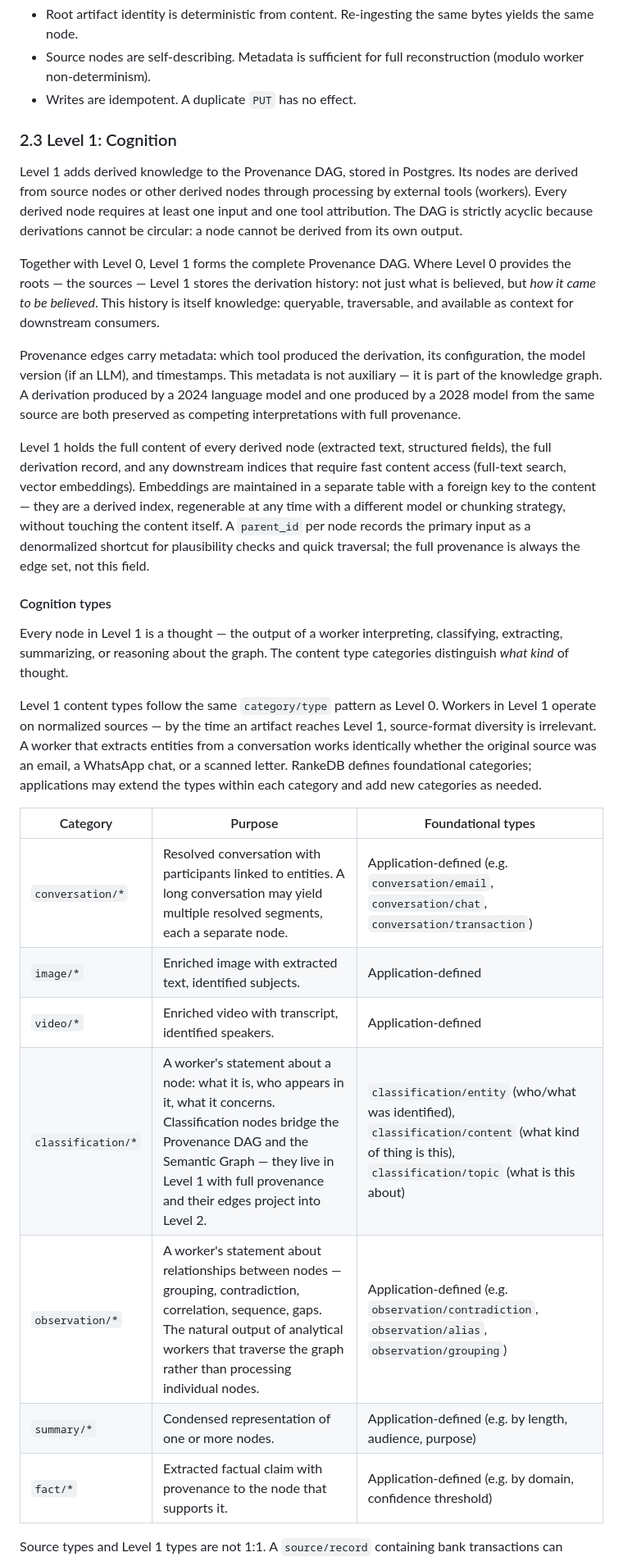
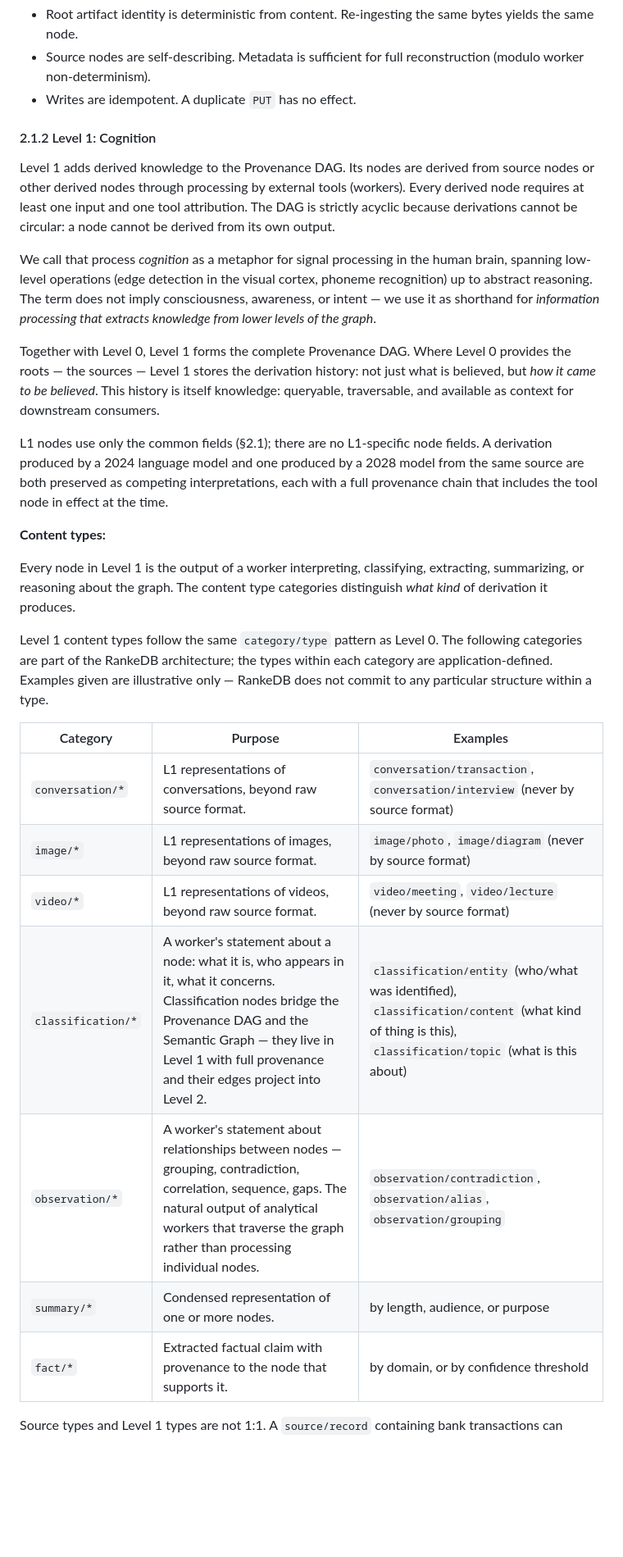
Before and after one commit to flocko-motion/atlas, a Markdown page: papers/01-rankedb/rankedb.md, the part around one of its changes. Shown at 82% size. Drawn GitHub-style; blank space fills up the shorter version.

```diff
--- a/papers/01-rankedb/rankedb.md
+++ b/papers/01-rankedb/rankedb.md
@@ -240,44 +234,41 @@ The convergence happens in Level 0; by the time a node enters Level 1, source-fo
 - Source nodes are self-describing. Metadata is sufficient for full reconstruction (modulo worker non-determinism).
 - Writes are idempotent. A duplicate `PUT` has no effect.
 
-### 2.3 Level 1: Cognition
+#### 2.1.2 Level 1: Cognition
 
-Level 1 adds derived knowledge to the Provenance DAG, stored in Postgres.
+Level 1 adds derived knowledge to the Provenance DAG.
 Its nodes are derived from source nodes or other derived nodes through processing by external tools (workers).
 Every derived node requires at least one input and one tool attribution.
 The DAG is strictly acyclic because derivations cannot be circular: a node cannot be derived from its own output.
+
+We call that process *cognition* as a metaphor for signal processing in the human brain, spanning low-level operations (edge detection in the visual cortex, phoneme recognition) up to abstract reasoning.
+The term does not imply consciousness, awareness, or intent — we use it as shorthand for *information processing that extracts knowledge from lower levels of the graph*.
 
 Together with Level 0, Level 1 forms the complete Provenance DAG.
 Where Level 0 provides the roots — the sources — Level 1 stores the derivation history: not just what is believed, but *how it came to be believed*.
 This history is itself knowledge: queryable, traversable, and available as context for downstream consumers.
 
-Provenance edges carry metadata: which tool produced the derivation, its configuration, the model version (if an LLM), and timestamps.
-This metadata is not auxiliary — it is part of the knowledge graph.
-A derivation produced by a 2024 language model and one produced by a 2028 model from the same source are both preserved as competing interpretations with full provenance.
+L1 nodes use only the common fields (§2.1); there are no L1-specific node fields.
+A derivation produced by a 2024 language model and one produced by a 2028 model from the same source are both preserved as competing interpretations, each with a full provenance chain that includes the tool node in effect at the time.
 
-Level 1 holds the full content of every derived node (extracted text, structured fields), the full derivation record, and any downstream indices that require fast content access (full-text search, vector embeddings).
-Embeddings are maintained in a separate table with a foreign key to the content — they are a derived index, regenerable at any time with a different model or chunking strategy, without touching the content itself.
-A `parent_id` per node records the primary input as a denormalized shortcut for plausibility checks and quick traversal; the full provenance is always the edge set, not this field.
+**Content types:**
 
-#### Cognition types
-
-Every node in Level 1 is a thought — the output of a worker interpreting, classifying, extracting, summarizing, or reasoning about the graph.
-The content type categories distinguish *what kind* of thought.
+Every node in Level 1 is the output of a worker interpreting, classifying, extracting, summarizing, or reasoning about the graph.
+The content type categories distinguish *what kind* of derivation it produces.
 
 Level 1 content types follow the same `category/type` pattern as Level 0.
-Workers in Level 1 operate on normalized sources — by the time an artifact reaches Level 1, source-format diversity is irrelevant.
-A worker that extracts entities from a conversation works identically whether the original source was an email, a WhatsApp chat, or a scanned letter.
-RankeDB defines foundational categories; applications may extend the types within each category and add new categories as needed.
+The following categories are part of the RankeDB architecture; the types within each category are application-defined.
+Examples given are illustrative only — RankeDB does not commit to any particular structure within a type.
 
-| Category           | Purpose                                                                                                                                                                                                                                                 | Foundational types                                                                                                                                                                        |
-| ------------------ | ------------------------------------------------------------------------------------------------------------------------------------------------------------------------------------------------------------------------------------------------------- | ----------------------------------------------------------------------------------------------------------------------------------------------------------------------------------------- |
-| `conversation/*`   | Resolved conversation with participants linked to entities. A long conversation may yield multiple resolved segments, each a separate node.                                                                                                             | Application-defined (e.g. `conversation/email`, `conversation/chat`, `conversation/transaction`)                                                                                          |
-| `image/*`          | Enriched image with extracted text, identified subjects.                                                                                                                                                                                                | Application-defined                                                                                                                                                                       |
-| `video/*`          | Enriched video with transcript, identified speakers.                                                                                                                                                                                                    | Application-defined                                                                                                                                                                       |
-| `classification/*` | A worker's statement about a node: what it is, who appears in it, what it concerns. Classification nodes bridge the Provenance DAG and the Semantic Graph — they live in Level 1 with full provenance and their edges project into Level 2.            | `classification/entity` (who/what was identified), `classification/content` (what kind of thing is this), `classification/topic` (what is this about)                                     |
-| `observation/*`    | A worker's statement about relationships between nodes — grouping, contradiction, correlation, sequence, gaps. The natural output of analytical workers that traverse the graph rather than processing individual nodes.                                | Application-defined (e.g. `observation/contradiction`, `observation/alias`, `observation/grouping`)                                                                                       |
-| `summary/*`        | Condensed representation of one or more nodes.                                                                                                                                                                                                          | Application-defined (e.g. by length, audience, purpose)                                                                                                                                   |
-| `fact/*`           | Extracted factual claim with provenance to the node that supports it.                                                                                                                                                                                   | Application-defined (e.g. by domain, confidence threshold)                                                                                                                                |
+| Category           | Purpose                                                                                                                                                                                                                                       | Examples                                                                                                                                              |
+| ------------------ | --------------------------------------------------------------------------------------------------------------------------------------------------------------------------------------------------------------------------------------------- | ----------------------------------------------------------------------------------------------------------------------------------------------------- |
+| `conversation/*`   | L1 representations of conversations, beyond raw source format.                                                                                                                                                                                | `conversation/transaction`, `conversation/interview` (never by source format)                                                                         |
+| `image/*`          | L1 representations of images, beyond raw source format.                                                                                                                                                                                       | `image/photo`, `image/diagram` (never by source format)                                                                                               |
+| `video/*`         | L1 representations of videos, beyond raw source format.                                                                                                                                                                                       | `video/meeting`, `video/lecture` (never by source format)                                                                                             |
+| `classification/*` | A worker's statement about a node: what it is, who appears in it, what it concerns. Classification nodes bridge the Provenance DAG and the Semantic Graph — they live in Level 1 with full provenance and their edges project into Level 2.  | `classification/entity` (who/what was identified), `classification/content` (what kind of thing is this), `classification/topic` (what is this about) |
+| `observation/*`    | A worker's statement about relationships between nodes — grouping, contradiction, correlation, sequence, gaps. The natural output of analytical workers that traverse the graph rather than processing individual nodes.                      | `observation/contradiction`, `observation/alias`, `observation/grouping`                                                                              |
+| `summary/*`        | Condensed representation of one or more nodes.                                                                                                                                                                                                | by length, audience, or purpose                                                                                                                       |
+| `fact/*`           | Extracted factual claim with provenance to the node that supports it.                                                                                                                                                                         | by domain, or by confidence threshold                                                                                                                 |
 
 Source types and Level 1 types are not 1:1.
 A `source/record` containing bank transactions can resolve into `conversation/transaction` nodes — sender, receiver, amount as message.
```
Also changed, not shown: other parts of papers/01-rankedb/rankedb.md (+99 -83 lines).
